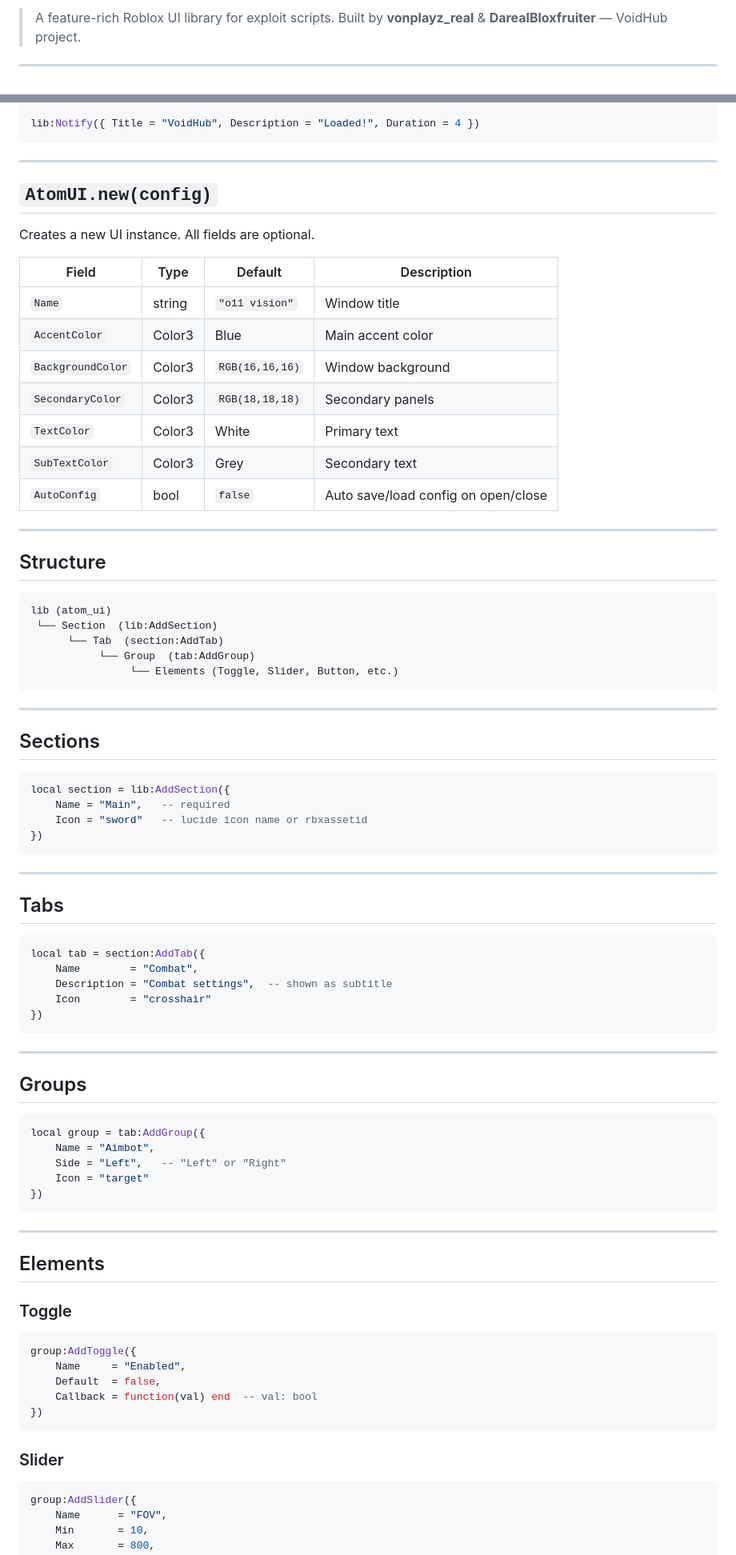
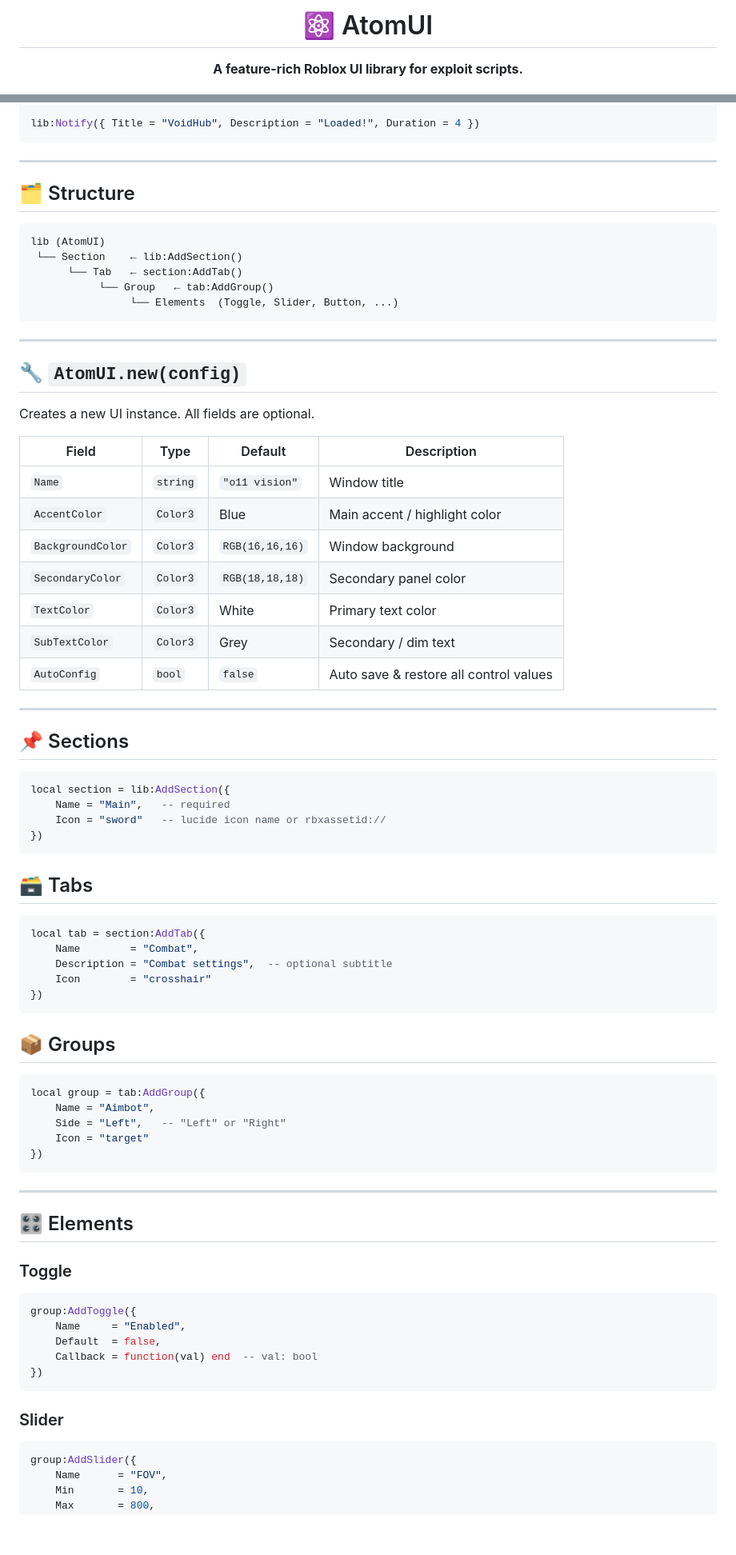
Before and after one commit to VoidDeveloper67/AtomUI, a Markdown page: README.md, 2 parts joined by grey strips. Shown at 80% size. Drawn GitHub-style; blank space fills up the shorter version.

````diff
--- a/README.md
+++ b/README.md
@@ -2,5 +2,5 @@
 
-> A feature-rich Roblox UI library for exploit scripts. Built by **vonplayz_real** & **DarealBloxfruiter** — VoidHub project.
+# ⚛️ AtomUI
 
------
+**A feature-rich Roblox UI library for exploit scripts.**
 
@@ -36,60 +46,56 @@ group:AddToggle({
 lib:Notify({ Title = "VoidHub", Description = "Loaded!", Duration = 4 })
 ```
 
------
+---
 
-## `AtomUI.new(config)`
+## 🗂️ Structure
+
+```
+lib (AtomUI)
+ └── Section    ← lib:AddSection()
+      └── Tab   ← section:AddTab()
+           └── Group   ← tab:AddGroup()
+                └── Elements  (Toggle, Slider, Button, ...)
+```
+
+---
+
+## 🔧 `AtomUI.new(config)`
 
 Creates a new UI instance. All fields are optional.
 
-|Field            |Type  |Default        |Description                        |
-|-----------------|------|---------------|-----------------------------------|
-|`Name`           |string|`"o11 vision"` |Window title                       |
-|`AccentColor`    |Color3|Blue           |Main accent color                  |
-|`BackgroundColor`|Color3|`RGB(16,16,16)`|Window background                  |
-|`SecondaryColor` |Color3|`RGB(18,18,18)`|Secondary panels                   |
-|`TextColor`      |Color3|White          |Primary text                       |
-|`SubTextColor`   |Color3|Grey           |Secondary text                     |
-|`AutoConfig`     |bool  |`false`        |Auto save/load config on open/close|
+| Field             | Type     | Default         | Description                         |
+| ----------------- | -------- | --------------- | ----------------------------------- |
+| `Name`            | `string` | `"o11 vision"`  | Window title                        |
+| `AccentColor`     | `Color3` | Blue            | Main accent / highlight color       |
+| `BackgroundColor` | `Color3` | `RGB(16,16,16)` | Window background                   |
+| `SecondaryColor`  | `Color3` | `RGB(18,18,18)` | Secondary panel color               |
+| `TextColor`       | `Color3` | White           | Primary text color                  |
+| `SubTextColor`    | `Color3` | Grey            | Secondary / dim text                |
+| `AutoConfig`      | `bool`   | `false`         | Auto save & restore all control values |
 
------
+---
 
-## Structure
-
-```
-lib (atom_ui)
- └── Section  (lib:AddSection)
-      └── Tab  (section:AddTab)
-           └── Group  (tab:AddGroup)
-                └── Elements (Toggle, Slider, Button, etc.)
-```
-
------
-
-## Sections
+## 📌 Sections
 
 ```lua
 local section = lib:AddSection({
     Name = "Main",   -- required
-    Icon = "sword"   -- lucide icon name or rbxassetid
+    Icon = "sword"   -- lucide icon name or rbxassetid://
 })
 ```
 
------
-
-## Tabs
+## 🗃️ Tabs
 
 ```lua
 local tab = section:AddTab({
     Name        = "Combat",
-    Description = "Combat settings",  -- shown as subtitle
+    Description = "Combat settings",  -- optional subtitle
     Icon        = "crosshair"
 })
 ```
 
------
-
-## Groups
+## 📦 Groups
 
 ```lua
 local group = tab:AddGroup({
@@ -99,12 +105,11 @@ local group = tab:AddGroup({
 })
 ```
 
------
+---
 
-## Elements
+## 🎛️ Elements
 
 ### Toggle
-
 ```lua
 group:AddToggle({
     Name     = "Enabled",
@@ -114,7 +119,6 @@ group:AddToggle({
 ```
 
 ### Slider
-
 ```lua
 group:AddSlider({
     Name      = "FOV",
````
Also changed, not shown: other parts of README.md (+51 -68 lines).
